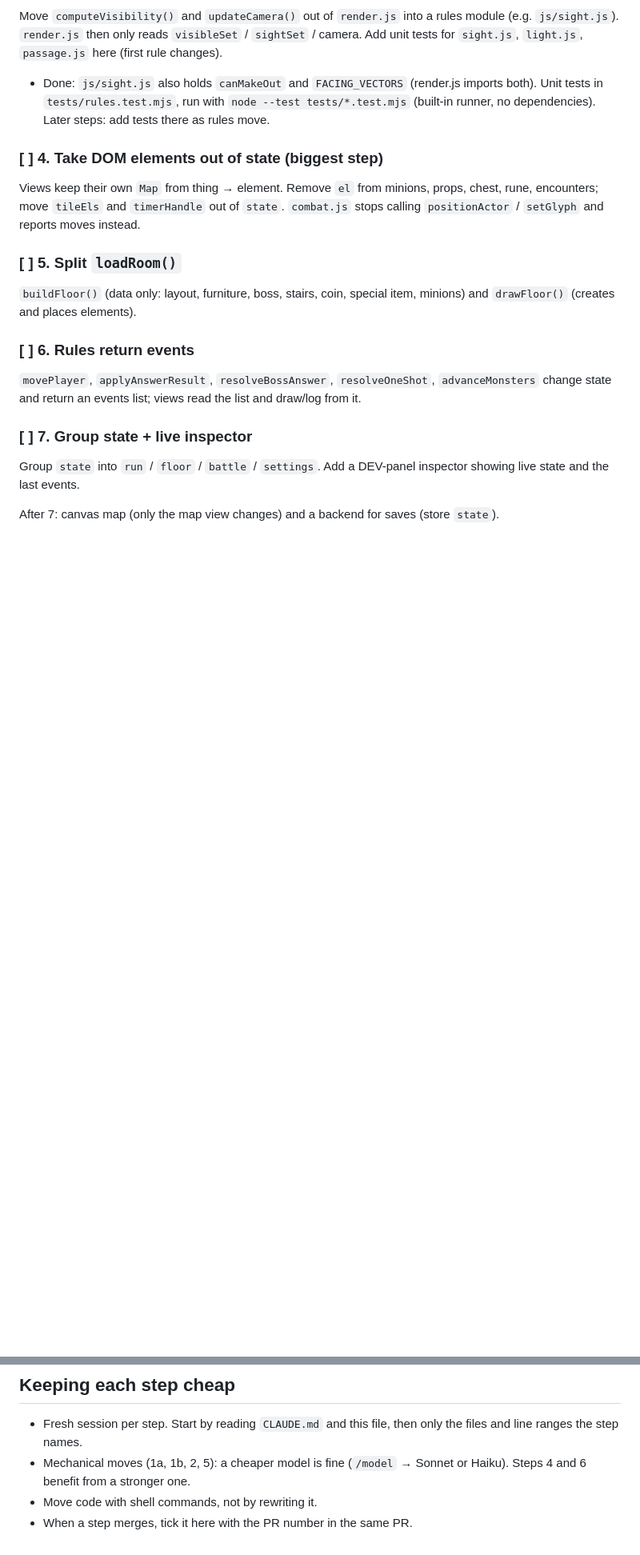
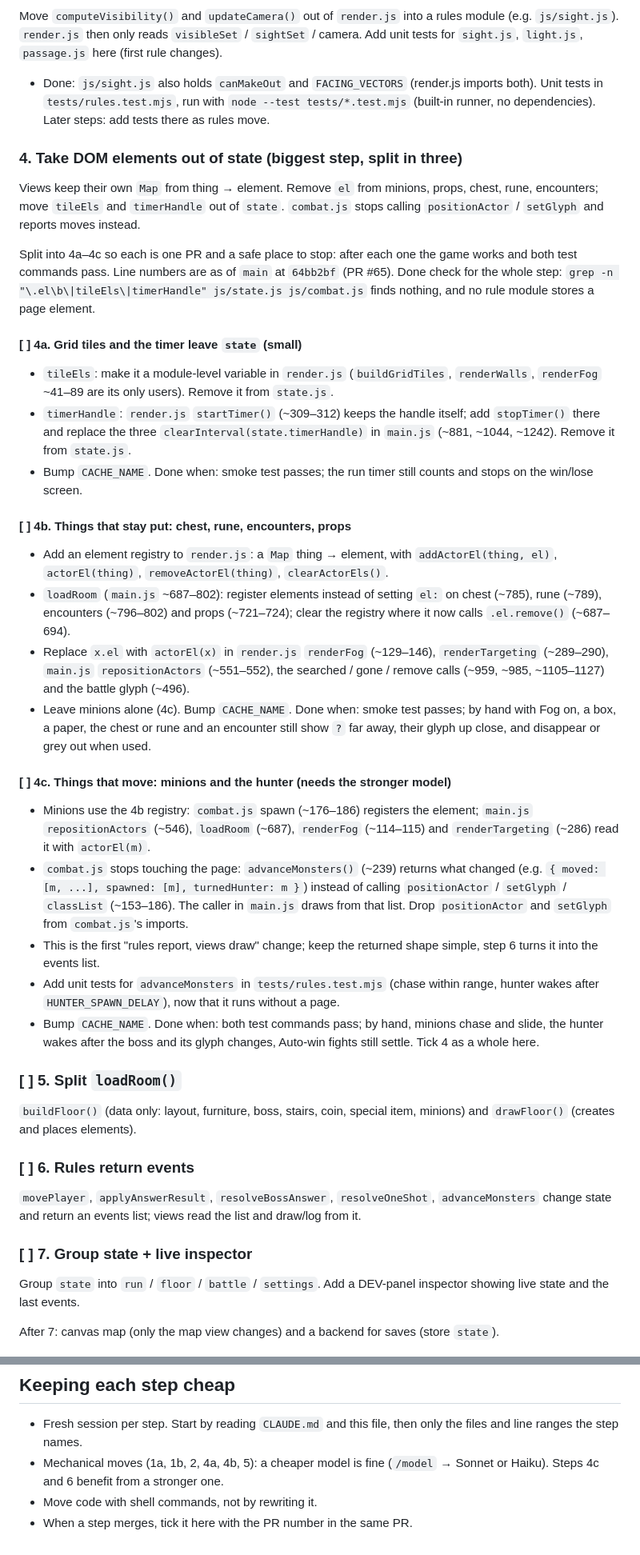
Before and after one commit to thepoeticheartishope/DungeonCrawler, a Markdown page: docs/refactor-plan.md, 2 parts joined by grey strips. Shown at 80% size. Rendered like a GitHub page; blank space fills up the shorter version.

Commit message:
Split refactor step 4 into 4a-4c in the plan
Co-Authored-By: Claude Opus 5.5 <noreply@anthropic.com>

```diff
--- a/docs/refactor-plan.md
+++ b/docs/refactor-plan.md
@@ -99,11 +99,57 @@ Add unit tests for `sight.js`, `light.js`, `passage.js` here (first rule changes
   both). Unit tests in `tests/rules.test.mjs`, run with `node --test tests/*.test.mjs`
   (built-in runner, no dependencies). Later steps: add tests there as rules move.
 
-### [ ] 4. Take DOM elements out of state (biggest step)
+### 4. Take DOM elements out of state (biggest step, split in three)
 
 Views keep their own `Map` from thing → element. Remove `el` from minions, props, chest,
 rune, encounters; move `tileEls` and `timerHandle` out of `state`. `combat.js` stops
 calling `positionActor` / `setGlyph` and reports moves instead.
+
+Split into 4a–4c so each is one PR and a safe place to stop: after each one the game
+works and both test commands pass. Line numbers are as of `main` at `64bb2bf` (PR #65).
+Done check for the whole step: `grep -n "\.el\b\|tileEls\|timerHandle" js/state.js js/combat.js`
+finds nothing, and no rule module stores a page element.
+
+#### [ ] 4a. Grid tiles and the timer leave `state` (small)
+
+- `tileEls`: make it a module-level variable in `render.js` (`buildGridTiles`,
+  `renderWalls`, `renderFog` ~41–89 are its only users). Remove it from `state.js`.
+- `timerHandle`: `render.js` `startTimer()` (~309–312) keeps the handle itself; add
+  `stopTimer()` there and replace the three `clearInterval(state.timerHandle)` in
+  `main.js` (~881, ~1044, ~1242). Remove it from `state.js`.
+- Bump `CACHE_NAME`. Done when: smoke test passes; the run timer still counts and stops
+  on the win/lose screen.
+
+#### [ ] 4b. Things that stay put: chest, rune, encounters, props
+
+- Add an element registry to `render.js`: a `Map` thing → element, with
+  `addActorEl(thing, el)`, `actorEl(thing)`, `removeActorEl(thing)`, `clearActorEls()`.
+- `loadRoom` (`main.js` ~687–802): register elements instead of setting `el:` on
+  chest (~785), rune (~789), encounters (~796–802) and props (~721–724); clear the
+  registry where it now calls `.el.remove()` (~687–694).
+- Replace `x.el` with `actorEl(x)` in `render.js` `renderFog` (~129–146),
+  `renderTargeting` (~289–290), `main.js` `repositionActors` (~551–552), the searched /
+  gone / remove calls (~959, ~985, ~1105–1127) and the battle glyph (~496).
+- Leave minions alone (4c). Bump `CACHE_NAME`. Done when: smoke test passes; by hand with
+  Fog on, a box, a paper, the chest or rune and an encounter still show `?` far away,
+  their glyph up close, and disappear or grey out when used.
+
+#### [ ] 4c. Things that move: minions and the hunter (needs the stronger model)
+
+- Minions use the 4b registry: `combat.js` spawn (~176–186) registers the element;
+  `main.js` `repositionActors` (~546), `loadRoom` (~687), `renderFog` (~114–115) and
+  `renderTargeting` (~286) read it with `actorEl(m)`.
+- `combat.js` stops touching the page: `advanceMonsters()` (~239) returns what changed
+  (e.g. `{ moved: [m, ...], spawned: [m], turnedHunter: m }`) instead of calling
+  `positionActor` / `setGlyph` / `classList` (~153–186). The caller in `main.js` draws
+  from that list. Drop `positionActor` and `setGlyph` from `combat.js`'s imports.
+- This is the first "rules report, views draw" change; keep the returned shape simple,
+  step 6 turns it into the events list.
+- Add unit tests for `advanceMonsters` in `tests/rules.test.mjs` (chase within range,
+  hunter wakes after `HUNTER_SPAWN_DELAY`), now that it runs without a page.
+- Bump `CACHE_NAME`. Done when: both test commands pass; by hand, minions chase and
+  slide, the hunter wakes after the boss and its glyph changes, Auto-win fights still
+  settle. Tick 4 as a whole here.
 
 ### [ ] 5. Split `loadRoom()`
 
@@ -126,7 +172,7 @@ After 7: canvas map (only the map view changes) and a backend for saves (store `
 
 - Fresh session per step. Start by reading `CLAUDE.md` and this file, then only the
   files and line ranges the step names.
-- Mechanical moves (1a, 1b, 2, 5): a cheaper model is fine (`/model` → Sonnet or Haiku).
-  Steps 4 and 6 benefit from a stronger one.
+- Mechanical moves (1a, 1b, 2, 4a, 4b, 5): a cheaper model is fine (`/model` → Sonnet or Haiku).
+  Steps 4c and 6 benefit from a stronger one.
 - Move code with shell commands, not by rewriting it.
 - When a step merges, tick it here with the PR number in the same PR.
```
